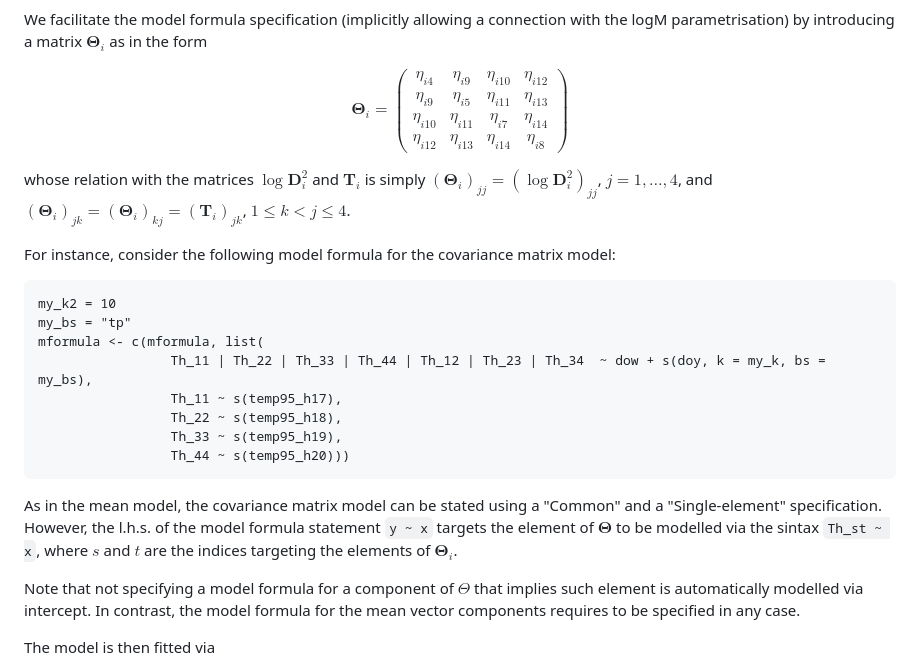
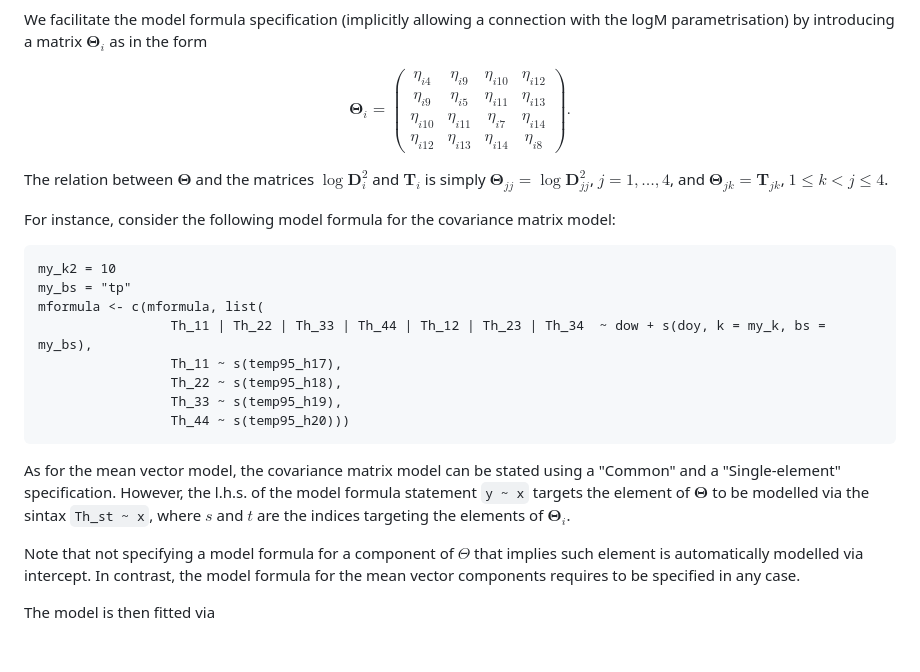
Before and after one commit to VinGioia90/SCM, a Markdown page: README.md, the part around the change. Rendered like a GitHub page.

````diff
--- a/README.md
+++ b/README.md
@@ -78,11 +78,11 @@ $$\boldsymbol \Theta_i=\left(\begin{array}{cccc} \eta_{i4}  & \eta_{i9} & \eta_{
                                                  \eta_{i9}& \eta_{i5} & \eta_{i11} & \eta_{i13}\\
                                                  \eta_{i10}  &  \eta_{i11} & \eta_{i7} & \eta_{i14}\\
                                                  \eta_{i12} & \eta_{i13} & \eta_{i14} &  \eta_{i8}
-\end{array}\right)$$
+\end{array}\right).$$
 
 
 
-whose relation with the matrices $\log \boldsymbol D^2_i$ and $\boldsymbol T_i$ is simply $(\boldsymbol \Theta_i)_{jj}=(\log \boldsymbol D^2_i)_{jj}$, $j=1, \ldots, 4$, and  $(\boldsymbol \Theta_i)_{jk}= (\boldsymbol \Theta_i)_{kj}=  (\boldsymbol T_i)_{jk}$, $1 \leq k < j \leq 4$.
+The relation between $\boldsymbol \Theta$ and the matrices $\log \boldsymbol D^2_i$ and $\boldsymbol T_i$ is simply $\boldsymbol \Theta_{jj}=\log \boldsymbol D^2_{jj}$, $j=1, \ldots, 4$, and  $\boldsymbol \Theta_{jk}= \boldsymbol T_{jk}$, $1 \leq k < j \leq 4$.
 
 For instance, consider the following model formula for the covariance matrix model:
 
@@ -97,7 +97,7 @@ mformula <- c(mformula, list(
                  Th_44 ~ s(temp95_h20)))
 ```
 
-As in the mean model, the covariance matrix model can be stated using a "Common" and a "Single-element" specification. However,  the l.h.s. of the model formula statement `y ~ x` targets the element of  $\boldsymbol \Theta$ to be modelled via the sintax   `Th_st ~ x`, where $s$ and $t$ are the indices targeting the elements of $\boldsymbol \Theta_i$.
+As for the mean vector model, the covariance matrix model can be stated using a "Common" and a "Single-element" specification. However,  the l.h.s. of the model formula statement `y ~ x` targets the element of  $\boldsymbol \Theta$ to be modelled via the sintax   `Th_st ~ x`, where $s$ and $t$ are the indices targeting the elements of $\boldsymbol \Theta_i$.
 
 
 
````
